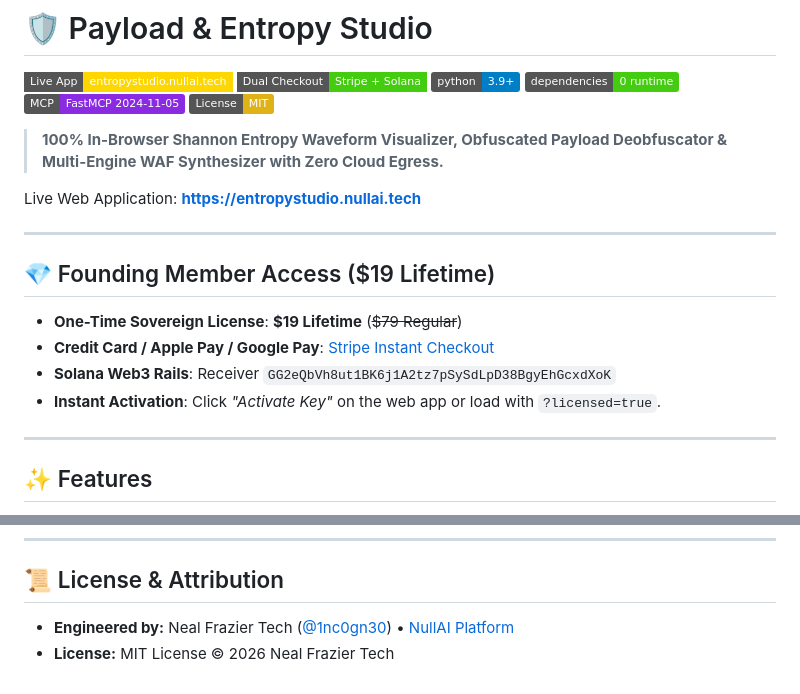
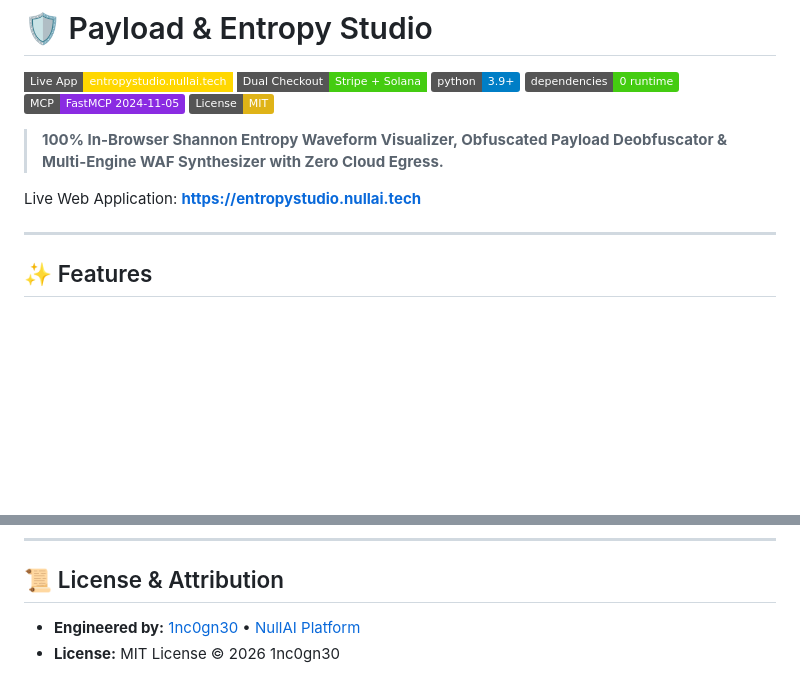
Before and after one commit to 1nc0gn30/payload-entropy-studio, a Markdown page: README.md, 2 parts joined by grey strips. Rendered like a GitHub page; badges without logos; blank space fills up the shorter version.

Commit message:
docs: remove paid tiers, credit 1nc0gn30/NullAI

```diff
--- a/README.md
+++ b/README.md
@@ -10,15 +10,6 @@
 > **100% In-Browser Shannon Entropy Waveform Visualizer, Obfuscated Payload Deobfuscator & Multi-Engine WAF Synthesizer with Zero Cloud Egress.**
 
 Live Web Application: [**https://entropystudio.nullai.tech**](https://entropystudio.nullai.tech)
-
----
-
-## 💎 Founding Member Access ($19 Lifetime)
-
-- **One-Time Sovereign License**: **$19 Lifetime** (<del>$79 Regular</del>)
-- **Credit Card / Apple Pay / Google Pay**: [Stripe Instant Checkout](https://buy.stripe.com/7sI7sA8hM2X8eFG8ww)
-- **Solana Web3 Rails**: Receiver `GG2eQbVh8ut1BK6j1A2tz7pSySdLpD38BgyEhGcxdXoK`
-- **Instant Activation**: Click *"Activate Key"* on the web app or load with `?licensed=true`.
 
 ---
 
@@ -208,5 +199,5 @@ pytest -v
 ---
 
 ## 📜 License & Attribution
-- **Engineered by:** Neal Frazier Tech ([@1nc0gn30](https://github.com/1nc0gn30)) • [NullAI Platform](https://nullai.tech)
-- **License:** MIT License © 2026 Neal Frazier Tech
+- **Engineered by:** [1nc0gn30](https://github.com/1nc0gn30) • [NullAI Platform](https://nullai.tech)
+- **License:** MIT License © 2026 1nc0gn30
```
